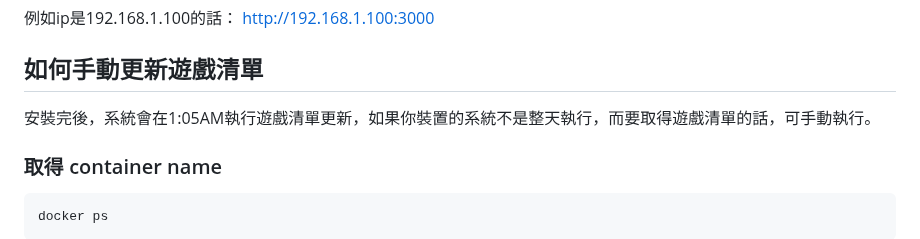
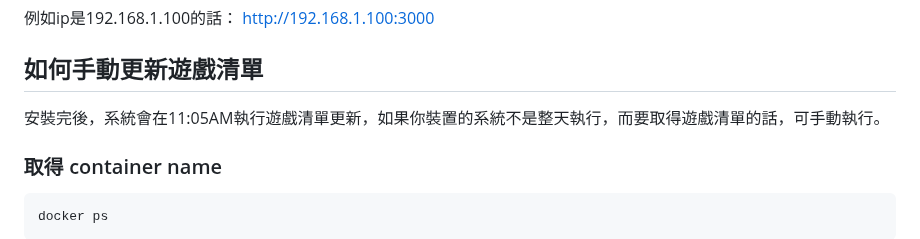
Before and after one commit to bbfox0703/steam-friend-history, a Markdown page: README.md, the part around one of its changes. Rendered like a GitHub page.

````diff
--- a/README.md
+++ b/README.md
@@ -127,7 +127,7 @@ http://伺服器ip:3000
 http://192.168.1.100:3000
 
 ## 如何手動更新遊戲清單
-安裝完後，系統會在1:05AM執行遊戲清單更新，如果你裝置的系統不是整天執行，而要取得遊戲清單的話，可手動執行。
+安裝完後，系統會在11:05AM執行遊戲清單更新，如果你裝置的系統不是整天執行，而要取得遊戲清單的話，可手動執行。
 ### 取得 container name
 ```bash
 docker ps
````
Also changed, not shown: other parts of README.md (+1 -1 lines).
